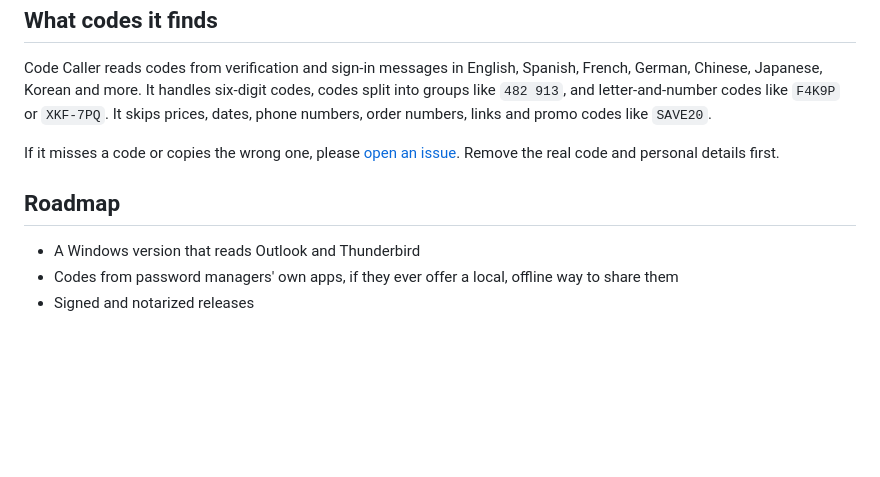
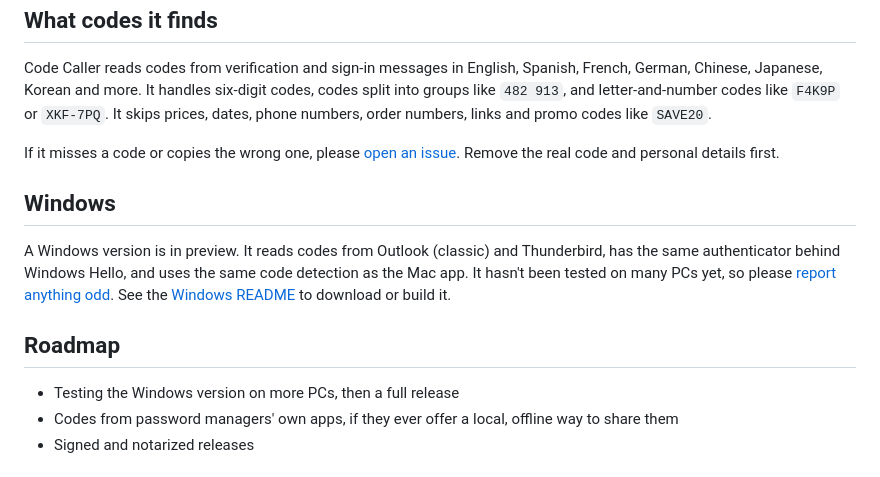
Before and after one commit to stanczykwyatt/code-caller, a Markdown page: README.md, the part around the change. Drawn GitHub-style; blank space fills up the shorter version.

Commit message:
Link the Windows preview from the README

```diff
--- a/README.md
+++ b/README.md
@@ -108,9 +108,13 @@ Code Caller reads codes from verification and sign-in messages in English, Spani
 
 If it misses a code or copies the wrong one, please [open an issue](https://github.com/stanczykwyatt/code-caller/issues/new/choose). Remove the real code and personal details first.
 
+## Windows
+
+A Windows version is in preview. It reads codes from Outlook (classic) and Thunderbird, has the same authenticator behind Windows Hello, and uses the same code detection as the Mac app. It hasn't been tested on many PCs yet, so please [report anything odd](https://github.com/stanczykwyatt/code-caller/issues/new/choose). See the [Windows README](windows/README.md) to download or build it.
+
 ## Roadmap
 
-- A Windows version that reads Outlook and Thunderbird
+- Testing the Windows version on more PCs, then a full release
 - Codes from password managers' own apps, if they ever offer a local, offline way to share them
 - Signed and notarized releases
 
```
